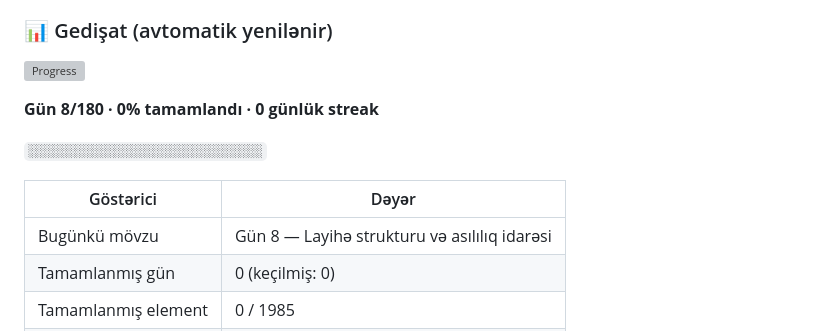
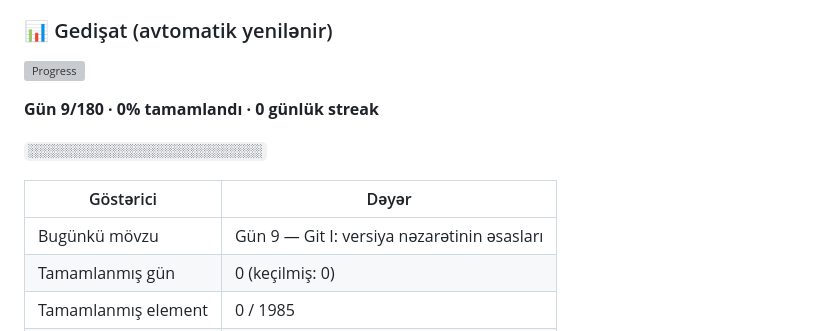
Before and after one commit to Shadow009-dark/ai-engineer-tracker-site, a Markdown page: README.md, the part around one of its changes. GitHub-like rendering; grey boxes are pictures that could not be loaded.

Commit message:
chore(progress): README gedişat blokunu yenilə [skip ci]

```diff
--- a/README.md
+++ b/README.md
@@ -197,11 +197,11 @@ README-dəki bu bloku yeniləyir:
 
-**Gün 8/180 · 0% tamamlandı · 0 günlük streak**
+**Gün 9/180 · 0% tamamlandı · 0 günlük streak**
 
 `░░░░░░░░░░░░░░░░░░░░░░░░░░░░░░`
 
 | Göstərici | Dəyər |
 | --- | --- |
-| Bugünkü mövzu | Gün 8 — Layihə strukturu və asılılıq idarəsi |
+| Bugünkü mövzu | Gün 9 — Git I: versiya nəzarətinin əsasları |
 | Tamamlanmış gün | 0 (keçilmiş: 0) |
 | Tamamlanmış element | 0 / 1985 |
 | Ümumi öyrənmə vaxtı | 0 saat |
```
Also changed, not shown: other parts of README.md (+2 -2 lines).
